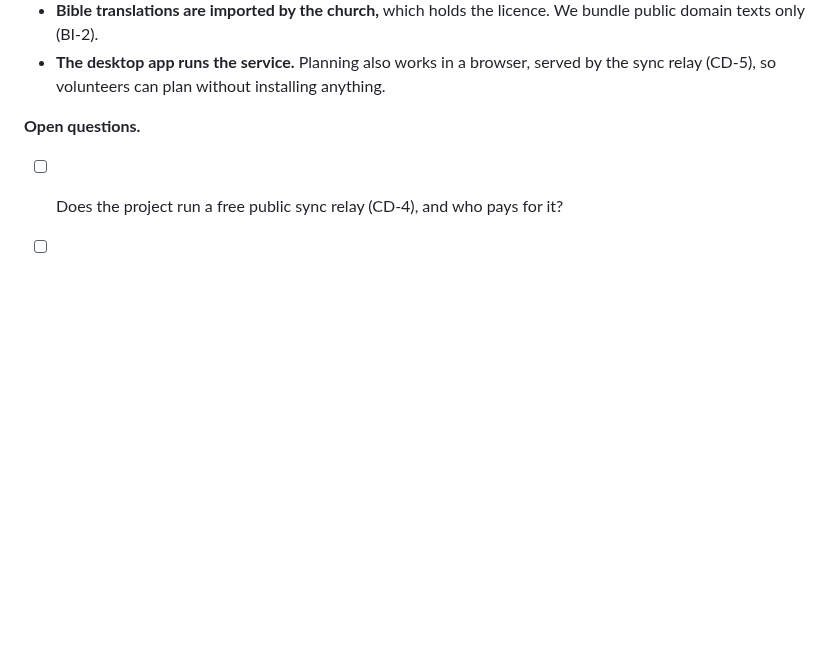
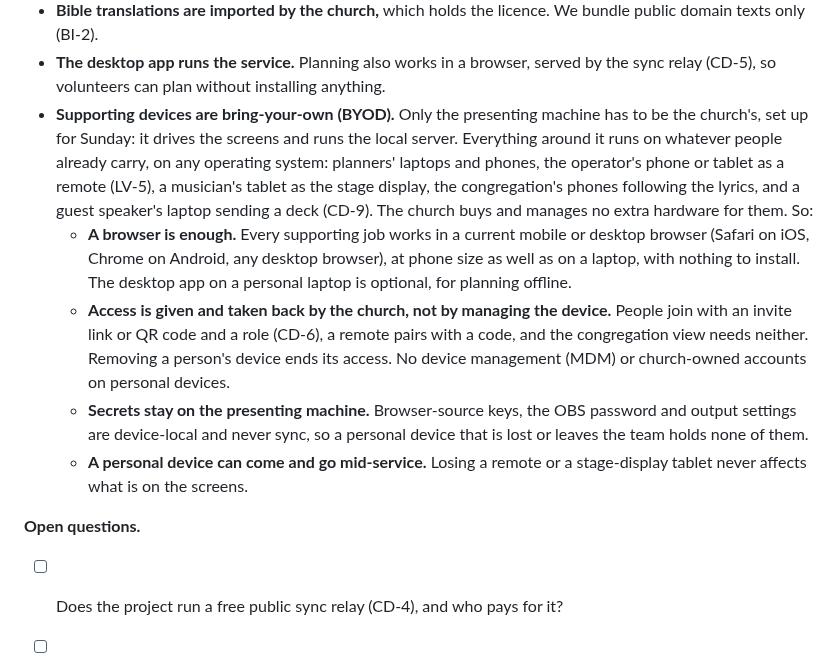
Before and after one commit to incrhst/lampstand, a Markdown page: docs/PRD.md, the part around the change. Rendered like a GitHub page; blank space fills up the shorter version.

```diff
--- a/docs/PRD.md
+++ b/docs/PRD.md
@@ -252,6 +252,11 @@ Before Phase 1, an early-adopter release goes to a small, hand-picked group of c
 - **Linux at launch,** as AppImage, Flatpak and .deb, alongside Windows and macOS.
 - **Bible translations are imported by the church,** which holds the licence. We bundle public domain texts only (BI-2).
 - **The desktop app runs the service.** Planning also works in a browser, served by the sync relay (CD-5), so volunteers can plan without installing anything.
+- **Supporting devices are bring-your-own (BYOD).** Only the presenting machine has to be the church's, set up for Sunday: it drives the screens and runs the local server. Everything around it runs on whatever people already carry, on any operating system: planners' laptops and phones, the operator's phone or tablet as a remote (LV-5), a musician's tablet as the stage display, the congregation's phones following the lyrics, and a guest speaker's laptop sending a deck (CD-9). The church buys and manages no extra hardware for them. So:
+  - **A browser is enough.** Every supporting job works in a current mobile or desktop browser (Safari on iOS, Chrome on Android, any desktop browser), at phone size as well as on a laptop, with nothing to install. The desktop app on a personal laptop is optional, for planning offline.
+  - **Access is given and taken back by the church, not by managing the device.** People join with an invite link or QR code and a role (CD-6), a remote pairs with a code, and the congregation view needs neither. Removing a person's device ends its access. No device management (MDM) or church-owned accounts on personal devices.
+  - **Secrets stay on the presenting machine.** Browser-source keys, the OBS password and output settings are device-local and never sync, so a personal device that is lost or leaves the team holds none of them.
+  - **A personal device can come and go mid-service.** Losing a remote or a stage-display tablet never affects what is on the screens.
 
 **Open questions.**
 
```
Also changed, not shown: docs/ARCHITECTURE.md (+9 -0 lines).
